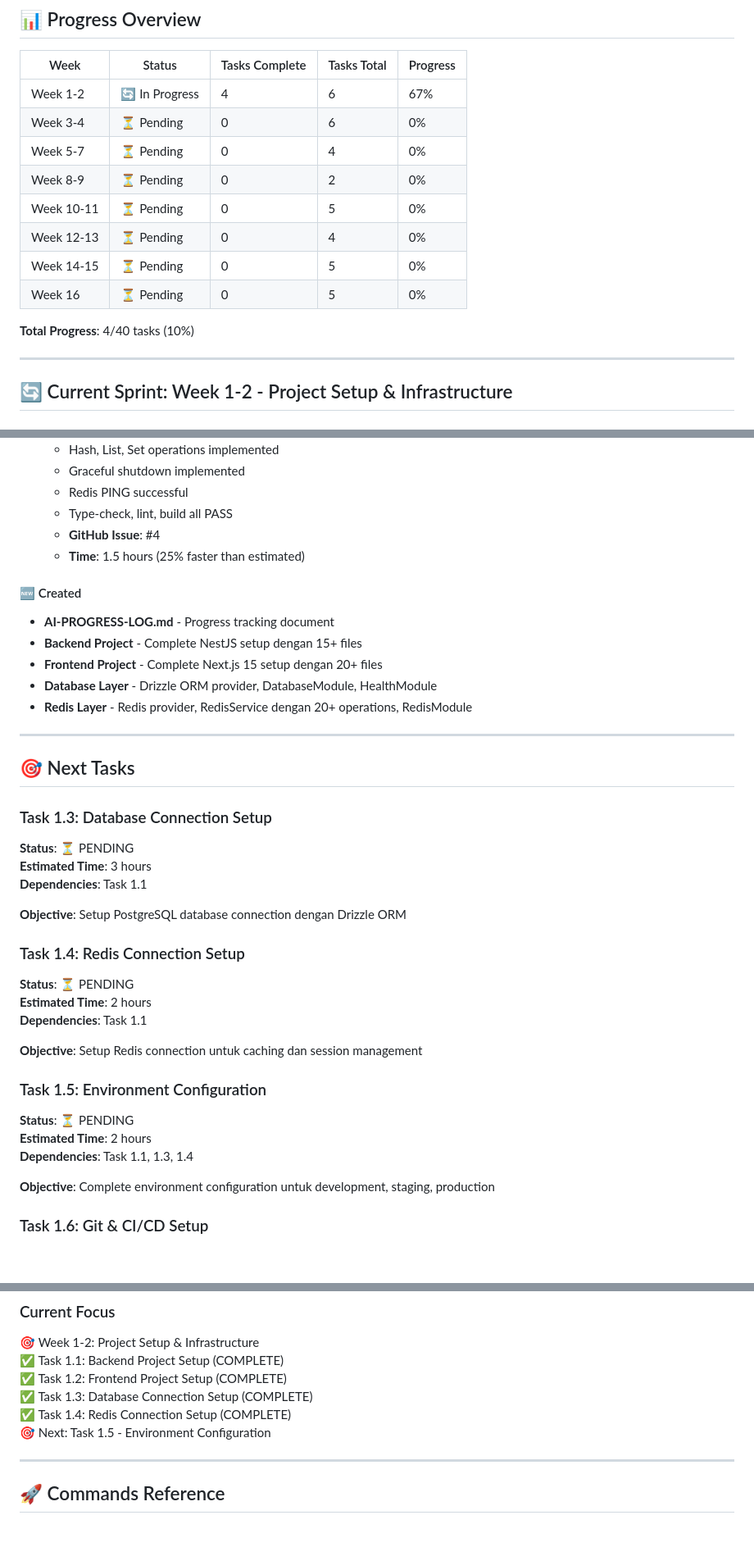
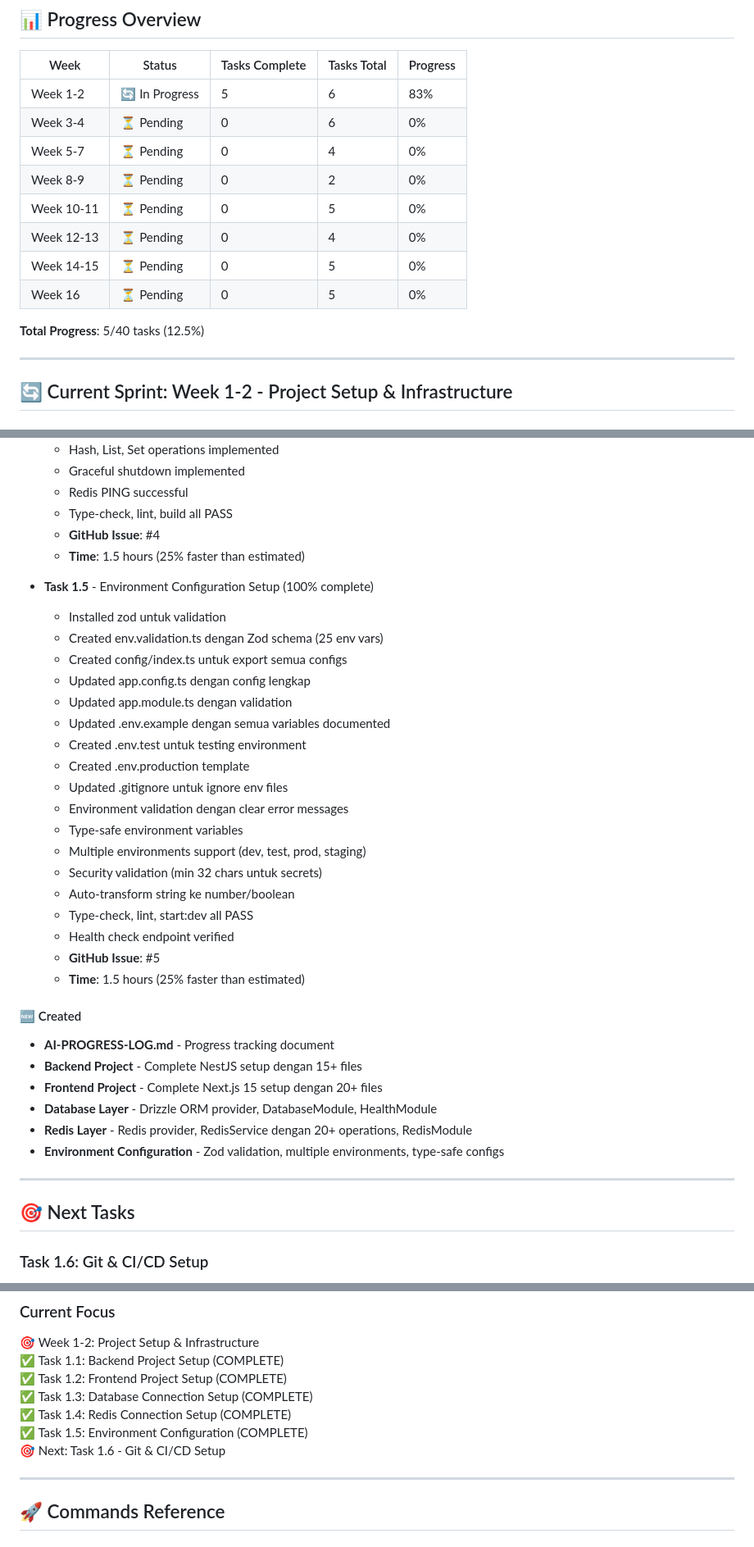
Before and after one commit to kripikindomart/platform-cms, a Markdown page: docs/AI-PROGRESS-LOG.md, 3 parts joined by grey strips. Shown at 82% size. GitHub-like rendering; blank space fills up the shorter version.

Commit message:
docs: update progress log for task 1.5 completion

```diff
--- a/docs/AI-PROGRESS-LOG.md
+++ b/docs/AI-PROGRESS-LOG.md
@@ -10,7 +10,7 @@
 
 | Week | Status | Tasks Complete | Tasks Total | Progress |
 |------|--------|----------------|-------------|----------|
-| Week 1-2 | 🔄 In Progress | 4 | 6 | 67% |
+| Week 1-2 | 🔄 In Progress | 5 | 6 | 83% |
 | Week 3-4 | ⏳ Pending | 0 | 6 | 0% |
 | Week 5-7 | ⏳ Pending | 0 | 4 | 0% |
 | Week 8-9 | ⏳ Pending | 0 | 2 | 0% |
@@ -19,7 +19,7 @@
 | Week 14-15 | ⏳ Pending | 0 | 5 | 0% |
 | Week 16 | ⏳ Pending | 0 | 5 | 0% |
 
-**Total Progress**: 4/40 tasks (10%)
+**Total Progress**: 5/40 tasks (12.5%)
 
 ---
 
@@ -174,37 +174,37 @@ Estimated 4 hours, actual 2 hours = 50% faster!
   - **GitHub Issue**: #4
   - **Time**: 1.5 hours (25% faster than estimated)
 
+- **Task 1.5** - Environment Configuration Setup (100% complete)
+  - Installed zod untuk validation
+  - Created env.validation.ts dengan Zod schema (25 env vars)
+  - Created config/index.ts untuk export semua configs
+  - Updated app.config.ts dengan config lengkap
+  - Updated app.module.ts dengan validation
+  - Updated .env.example dengan semua variables documented
+  - Created .env.test untuk testing environment
+  - Created .env.production template
+  - Updated .gitignore untuk ignore env files
+  - Environment validation dengan clear error messages
+  - Type-safe environment variables
+  - Multiple environments support (dev, test, prod, staging)
+  - Security validation (min 32 chars untuk secrets)
+  - Auto-transform string ke number/boolean
+  - Type-check, lint, start:dev all PASS
+  - Health check endpoint verified
+  - **GitHub Issue**: #5
+  - **Time**: 1.5 hours (25% faster than estimated)
+
 #### 🆕 Created
 - **AI-PROGRESS-LOG.md** - Progress tracking document
 - **Backend Project** - Complete NestJS setup dengan 15+ files
 - **Frontend Project** - Complete Next.js 15 setup dengan 20+ files
 - **Database Layer** - Drizzle ORM provider, DatabaseModule, HealthModule
 - **Redis Layer** - Redis provider, RedisService dengan 20+ operations, RedisModule
+- **Environment Configuration** - Zod validation, multiple environments, type-safe configs
 
 ---
 
 ## 🎯 Next Tasks
-
-### Task 1.3: Database Connection Setup
-**Status**: ⏳ PENDING
-**Estimated Time**: 3 hours
-**Dependencies**: Task 1.1
-
-**Objective**: Setup PostgreSQL database connection dengan Drizzle ORM
-
-### Task 1.4: Redis Connection Setup
-**Status**: ⏳ PENDING
-**Estimated Time**: 2 hours
-**Dependencies**: Task 1.1
-
-**Objective**: Setup Redis connection untuk caching dan session management
-
-### Task 1.5: Environment Configuration
-**Status**: ⏳ PENDING
-**Estimated Time**: 2 hours
-**Dependencies**: Task 1.1, 1.3, 1.4
-
-**Objective**: Complete environment configuration untuk development, staging, production
 
 ### Task 1.6: Git & CI/CD Setup
 **Status**: ⏳ PENDING
@@ -235,7 +235,8 @@ Estimated 4 hours, actual 2 hours = 50% faster!
 ✅ Task 1.2: Frontend Project Setup (COMPLETE)
 ✅ Task 1.3: Database Connection Setup (COMPLETE)
 ✅ Task 1.4: Redis Connection Setup (COMPLETE)
-🎯 Next: Task 1.5 - Environment Configuration
+✅ Task 1.5: Environment Configuration (COMPLETE)
+🎯 Next: Task 1.6 - Git & CI/CD Setup
 
 ---
 
```
